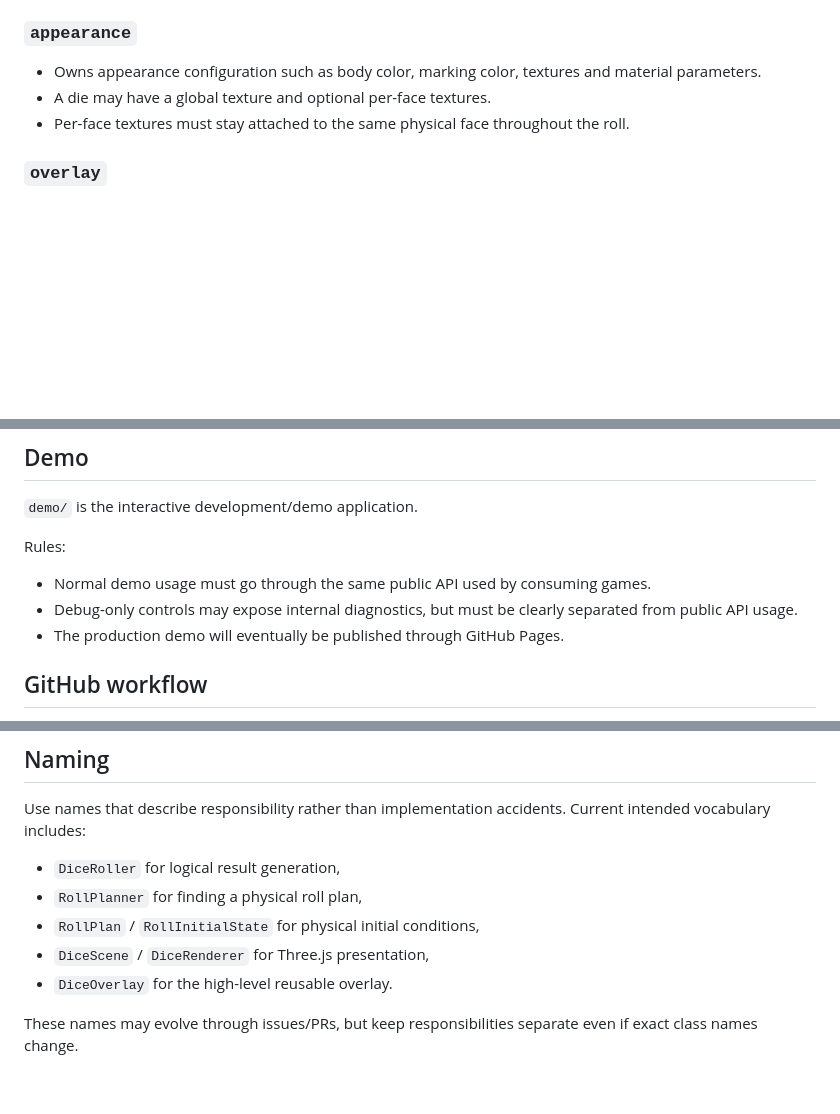
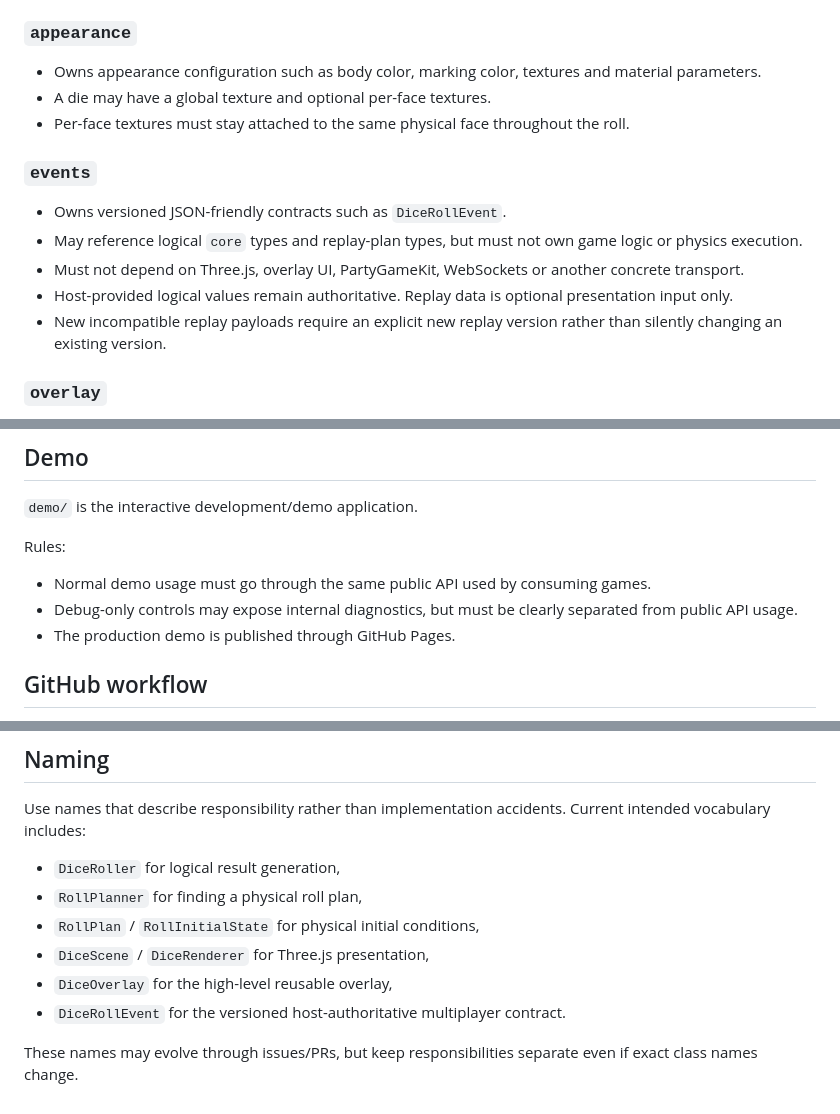
Before and after one commit to PawelWielga/Dihor.GameKit.Dice, a Markdown page: AGENTS.md, 3 parts joined by grey strips. GitHub-like rendering; blank space fills up the shorter version.

Commit message:
Document events architecture boundary

```diff
--- a/AGENTS.md
+++ b/AGENTS.md
@@ -49,6 +50,14 @@ src/
 - A die may have a global texture and optional per-face textures.
 - Per-face textures must stay attached to the same physical face throughout the roll.
 
+### `events`
+
+- Owns versioned JSON-friendly contracts such as `DiceRollEvent`.
+- May reference logical `core` types and replay-plan types, but must not own game logic or physics execution.
+- Must not depend on Three.js, overlay UI, PartyGameKit, WebSockets or another concrete transport.
+- Host-provided logical values remain authoritative. Replay data is optional presentation input only.
+- New incompatible replay payloads require an explicit new replay version rather than silently changing an existing version.
+
 ### `overlay`
 
 - Must remain framework-agnostic.
@@ -132,7 +143,7 @@ Rules:
 
 - Normal demo usage must go through the same public API used by consuming games.
 - Debug-only controls may expose internal diagnostics, but must be clearly separated from public API usage.
-- The production demo will eventually be published through GitHub Pages.
+- The production demo is published through GitHub Pages.
 
 ## GitHub workflow
 
@@ -167,6 +178,7 @@ Use names that describe responsibility rather than implementation accidents. Cur
 - `RollPlanner` for finding a physical roll plan,
 - `RollPlan` / `RollInitialState` for physical initial conditions,
 - `DiceScene` / `DiceRenderer` for Three.js presentation,
-- `DiceOverlay` for the high-level reusable overlay.
+- `DiceOverlay` for the high-level reusable overlay,
+- `DiceRollEvent` for the versioned host-authoritative multiplayer contract.
 
 These names may evolve through issues/PRs, but keep responsibilities separate even if exact class names change.
```
Also changed, not shown: other parts of AGENTS.md (+3 -0 lines).
